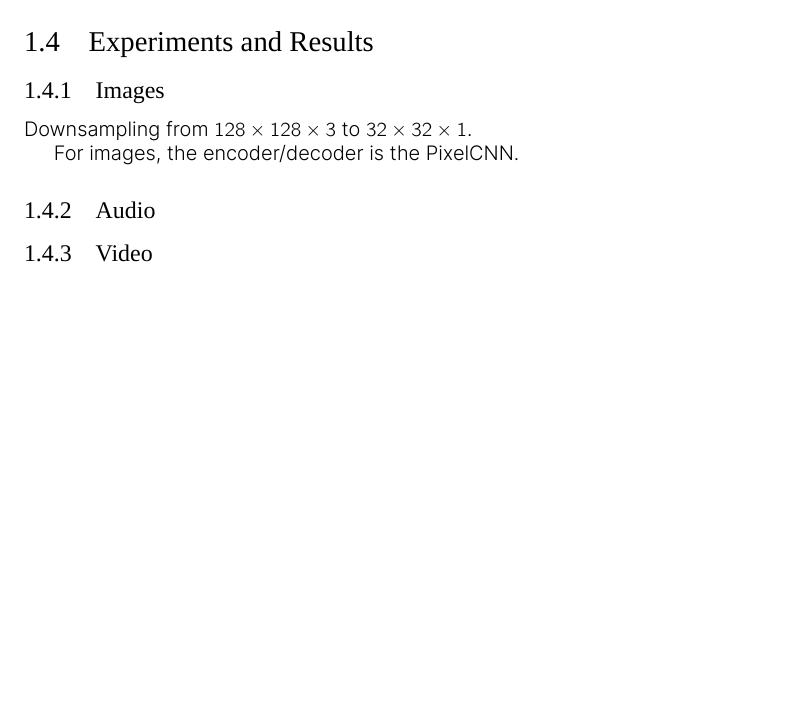
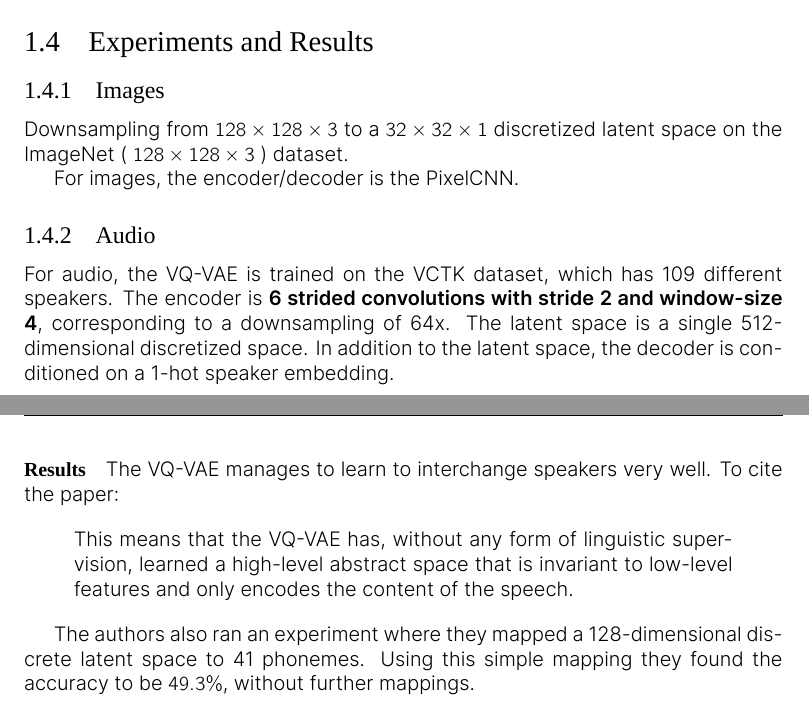
Before and after one commit to eembees/papers-thesis, a LaTeX document (main.tex, which reads tex/12_chapter_2.tex): part of page 7 of 8 before the commit and two parts of pages 7 and 8 of 9 after it, the two joined at a grey line, cut so that both start at the same text, the shorter picture padded with empty space. Compiled offline with XeLaTeX; a missing font is replaced by an installed copy or a similar font.

Commit message:
finish vq vae notes

```diff
--- a/main.tex
+++ b/main.tex
@@ -23,17 +23,21 @@
 % titlesec allows us to redefine our headings
 \usepackage{titlesec}
 
+% include quotes
+\usepackage{csquotes}
+
 % graphicx for graphics
 \usepackage{tikz}
 
 \usepackage{graphicx}
 \graphicspath{ {./gfx/} }
 
-
+% formatting geometry and paper stuff
 \usepackage[
     paper=a4paper,
-    % showframe,
+    % showframe, % debugging
     margin=1.5in]{geometry}% http://ctan.org/pkg/geometry
+
 
 % !! TESTING
 
--- a/tex/12_chapter_2.tex
+++ b/tex/12_chapter_2.tex
@@ -93,11 +93,26 @@ The commitment loss is optimized by the \textbf{encoder}.
 \subsection{Experiments and Results}
 
 \subsubsection{Images}
-Downsampling from \(128 \times 128 \times 3 \) to \( 32 \times 32 \times 1 \).
+Downsampling from \(128 \times 128 \times 3 \) to a \( 32 \times 32 \times 1 \) discretized latent space on the ImageNet ( \(128 \times 128 \times 3\) ) dataset.
 
 For images, the encoder/decoder is the PixelCNN.
 
-\subsubsection{Audio}
 
 
-\subsubsection{Video}
+\subsubsection{Audio}
+For audio, the VQ-VAE is trained on the VCTK dataset, which has 109 different speakers.
+The encoder is \textbf{6 strided convolutions with stride 2 and window-size 4}, corresponding to a downsampling of 64x.
+The latent space is a single 512-dimensional discretized space.
+In addition to the latent space, the decoder is conditioned on a 1-hot speaker embedding.
+
+\paragraph{Results}
+The VQ-VAE manages to learn to interchange speakers very well. To cite the paper:
+
+\begin{displayquote}
+    This means that the VQ-VAE has, without any form of linguistic supervision,
+    learned a high-level abstract space that is invariant to low-level features and only encodes the content of the speech.
+\end{displayquote}
+
+
+The authors also ran an experiment where they mapped a 128-dimensional discrete latent space to 41 phonemes.
+Using this simple mapping they found the accuracy to be \(49.3\%\), without further mappings.
```
